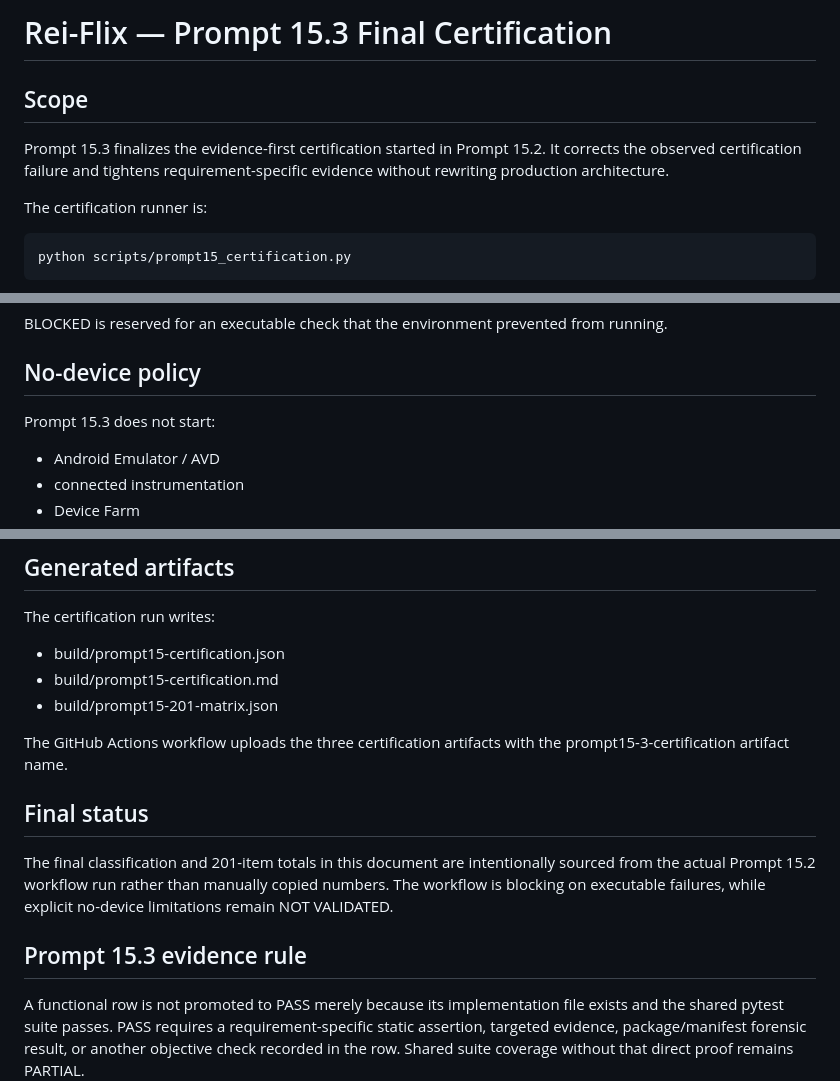
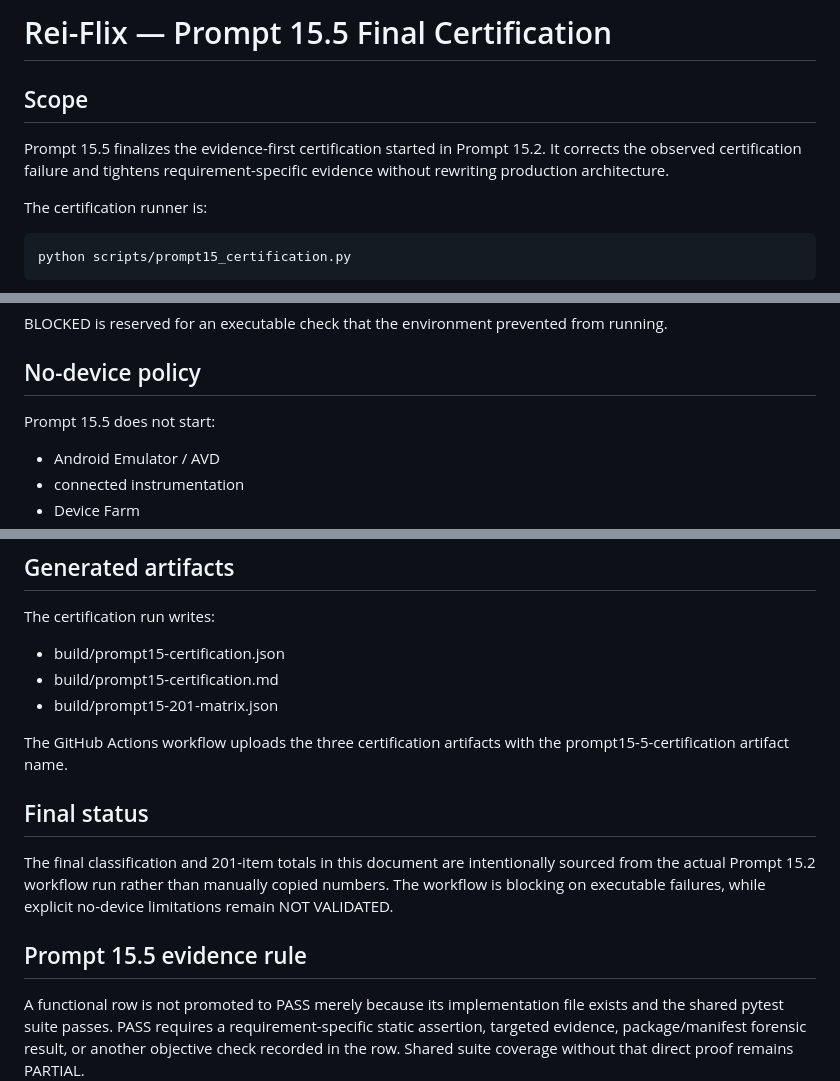
Before and after one commit to reinansantos9090-debug/Rei-flix, a Markdown page: docs/PROMPT_15_CERTIFICATION.md, 3 parts joined by grey strips. GitHub-like rendering.

Commit message:
docs: finalize Prompt 15.5 certification rules

```diff
--- a/docs/PROMPT_15_CERTIFICATION.md
+++ b/docs/PROMPT_15_CERTIFICATION.md
@@ -1,8 +1,8 @@
-# Rei-Flix — Prompt 15.3 Final Certification
+# Rei-Flix — Prompt 15.5 Final Certification
 
 ## Scope
 
-Prompt 15.3 finalizes the evidence-first certification started in Prompt 15.2. It corrects the observed certification failure and tightens requirement-specific evidence without rewriting production architecture.
+Prompt 15.5 finalizes the evidence-first certification started in Prompt 15.2. It corrects the observed certification failure and tightens requirement-specific evidence without rewriting production architecture.
 
 The certification runner is:
 
@@ -55,7 +55,7 @@ BLOCKED is reserved for an executable check that the environment prevented from
 
 ## No-device policy
 
-Prompt 15.3 does not start:
+Prompt 15.5 does not start:
 
 - Android Emulator / AVD
 - connected instrumentation
@@ -135,12 +135,12 @@ The certification run writes:
 - build/prompt15-certification.md
 - build/prompt15-201-matrix.json
 
-The GitHub Actions workflow uploads the three certification artifacts with the prompt15-3-certification artifact name.
+The GitHub Actions workflow uploads the three certification artifacts with the prompt15-5-certification artifact name.
 
 ## Final status
 
 The final classification and 201-item totals in this document are intentionally sourced from the actual Prompt 15.2 workflow run rather than manually copied numbers. The workflow is blocking on executable failures, while explicit no-device limitations remain NOT VALIDATED.
 
-## Prompt 15.3 evidence rule
+## Prompt 15.5 evidence rule
 
 A functional row is not promoted to PASS merely because its implementation file exists and the shared pytest suite passes. PASS requires a requirement-specific static assertion, targeted evidence, package/manifest forensic result, or another objective check recorded in the row. Shared suite coverage without that direct proof remains PARTIAL.
```
